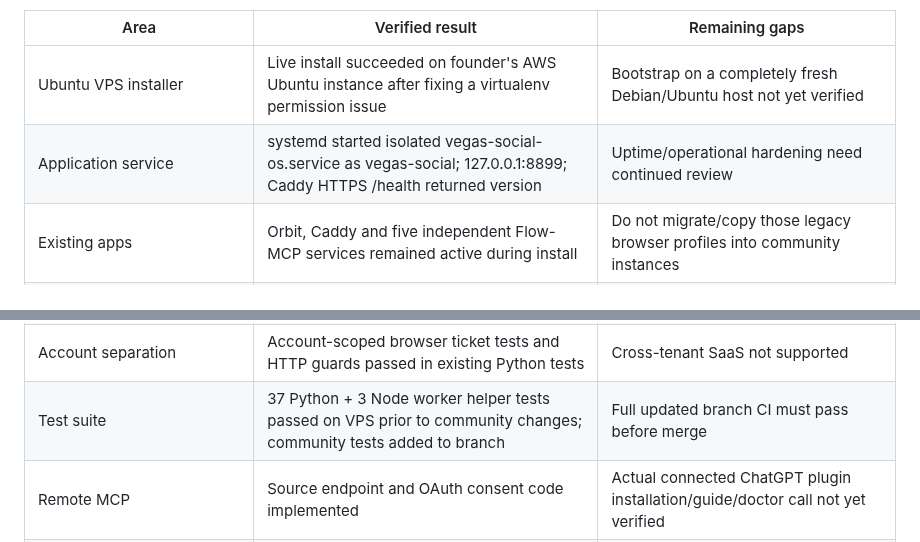
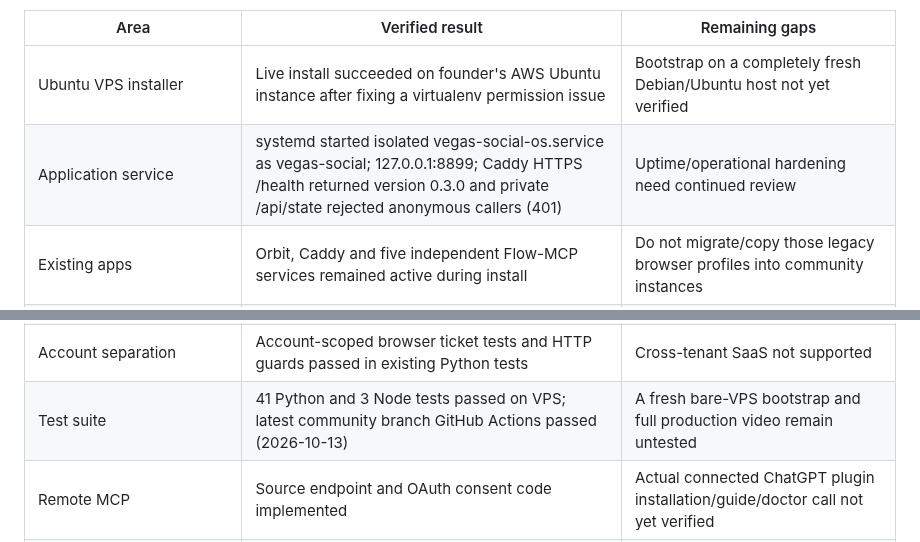
Before and after one commit to AdityaAgarwal75/vegas-social-os, a Markdown page: docs/STATUS.md, 2 parts joined by grey strips. GitHub-like rendering.

Commit message:
docs: synchronize community plugin skill and verified VPS-first deployment

```diff
--- a/docs/STATUS.md
+++ b/docs/STATUS.md
@@ -7,13 +7,13 @@ The community distribution is **single-operator self-hosted**, not a centrally s
 | Area | Verified result | Remaining gaps |
 | --- | --- | --- |
 | Ubuntu VPS installer | Live install succeeded on founder's AWS Ubuntu instance after fixing a virtualenv permission issue | Bootstrap on a completely fresh Debian/Ubuntu host not yet verified |
-| Application service | systemd started isolated vegas-social-os.service as vegas-social; 127.0.0.1:8899; Caddy HTTPS /health returned version | Uptime/operational hardening need continued review |
+| Application service | systemd started isolated vegas-social-os.service as vegas-social; 127.0.0.1:8899; Caddy HTTPS /health returned version 0.3.0 and private /api/state rejected anonymous callers (401) | Uptime/operational hardening need continued review |
 | Existing apps | Orbit, Caddy and five independent Flow-MCP services remained active during install | Do not migrate/copy those legacy browser profiles into community instances |
 | Database | SQLite local default and vault key under /var/lib/vegas-social-os. No Supabase involved in VPS service | Encrypted off-host backup/restore not yet tested |
 | Flow browser | Fresh new account launched graphical Chrome and returned private scoped login URL | No owner-signed-in Google Flow project inspected; no video generation in this edition yet |
 | No-credit inspection | Worker returned workspace_ready=false, blocked=false for disposable signed-out account | This does **not** prove Google sign-in eligibility or current model controls |
 | Account separation | Account-scoped browser ticket tests and HTTP guards passed in existing Python tests | Cross-tenant SaaS not supported |
-| Test suite | 37 Python + 3 Node worker helper tests passed on VPS prior to community changes; community tests added to branch | Full updated branch CI must pass before merge |
+| Test suite | 41 Python and 3 Node tests passed on VPS; latest community branch GitHub Actions passed (2026-10-13) | A fresh bare-VPS bootstrap and full production video remain untested |
 | Remote MCP | Source endpoint and OAuth consent code implemented | Actual connected ChatGPT plugin installation/guide/doctor call not yet verified |
 | Native image transfer | Native ChatGPT tool only, actual bytes required | Fully automatic host-to-VPS transfer not verified |
 | Official social platforms | YouTube and Instagram OAuth/publishing adapters included | Real consent and exact private test upload still needed |
```
